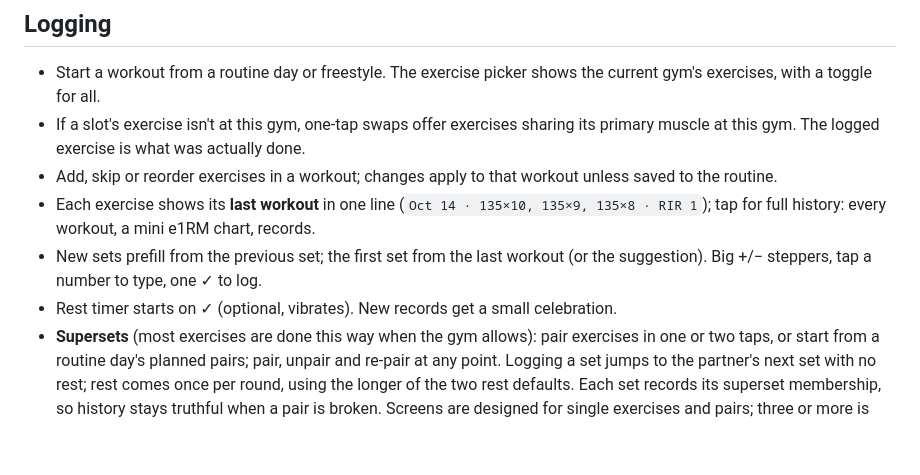
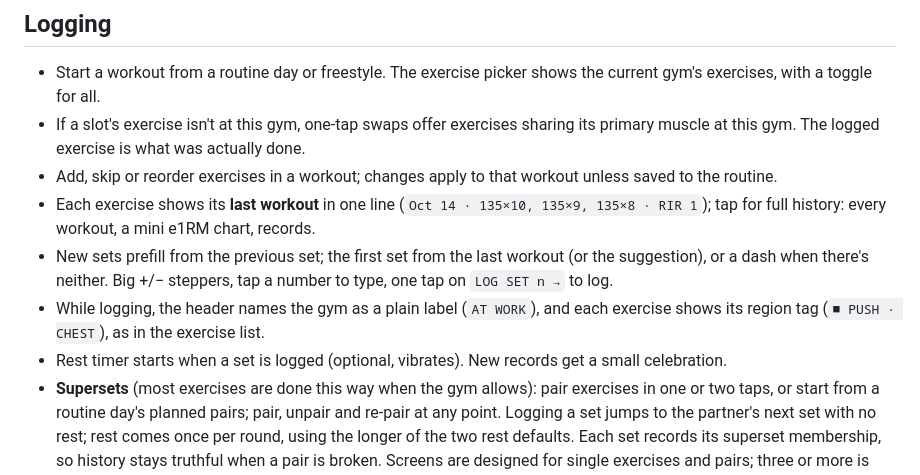
Before and after one commit to jvadgama1/forge, a Markdown page: DESIGN.md, the part around the change. Rendered like a GitHub page; blank space fills up the shorter version.

Commit message:
docs: describe the logging screen as confirmed in #40 (#48)
* docs: describe the logging screen as confirmed in #40

Co-Authored-By: Claude Opus 5.5 <noreply@anthropic.com>

* docs: quote the log button as UI text, numbered n

Co-Authored-By: Claude Opus 5.5 <noreply@anthropic.com>

---------

Co-authored-by: Jamie Vadgama <337519913+jvadgama1@users.noreply.github.com>
Co-authored-by: Claude Opus 5.5 <noreply@anthropic.com>

```diff
--- a/DESIGN.md
+++ b/DESIGN.md
@@ -39,8 +39,9 @@ A personal workout tracker: phone-first logging, a desktop dashboard over the sa
 - If a slot's exercise isn't at this gym, one-tap swaps offer exercises sharing its primary muscle at this gym. The logged exercise is what was actually done.
 - Add, skip or reorder exercises in a workout; changes apply to that workout unless saved to the routine.
 - Each exercise shows its **last workout** in one line (`Oct 14 · 135×10, 135×9, 135×8 · RIR 1`); tap for full history: every workout, a mini e1RM chart, records.
-- New sets prefill from the previous set; the first set from the last workout (or the suggestion). Big +/− steppers, tap a number to type, one ✓ to log.
-- Rest timer starts on ✓ (optional, vibrates). New records get a small celebration.
+- New sets prefill from the previous set; the first set from the last workout (or the suggestion), or a dash when there's neither. Big +/− steppers, tap a number to type, one tap on `LOG SET n →` to log.
+- While logging, the header names the gym as a plain label (`AT WORK`), and each exercise shows its region tag (`■ PUSH · CHEST`), as in the exercise list.
+- Rest timer starts when a set is logged (optional, vibrates). New records get a small celebration.
 - **Supersets** (most exercises are done this way when the gym allows): pair exercises in one or two taps, or start from a routine day's planned pairs; pair, unpair and re-pair at any point. Logging a set jumps to the partner's next set with no rest; rest comes once per round, using the longer of the two rest defaults. Each set records its superset membership, so history stays truthful when a pair is broken. Screens are designed for single exercises and pairs; three or more is allowed.
 
 ## Suggested weights (no AI)
```
